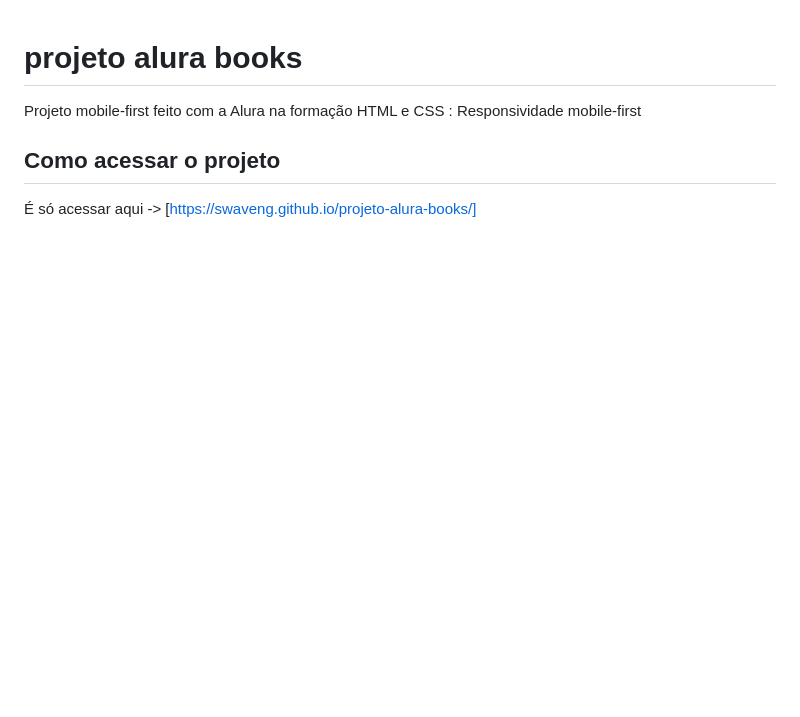
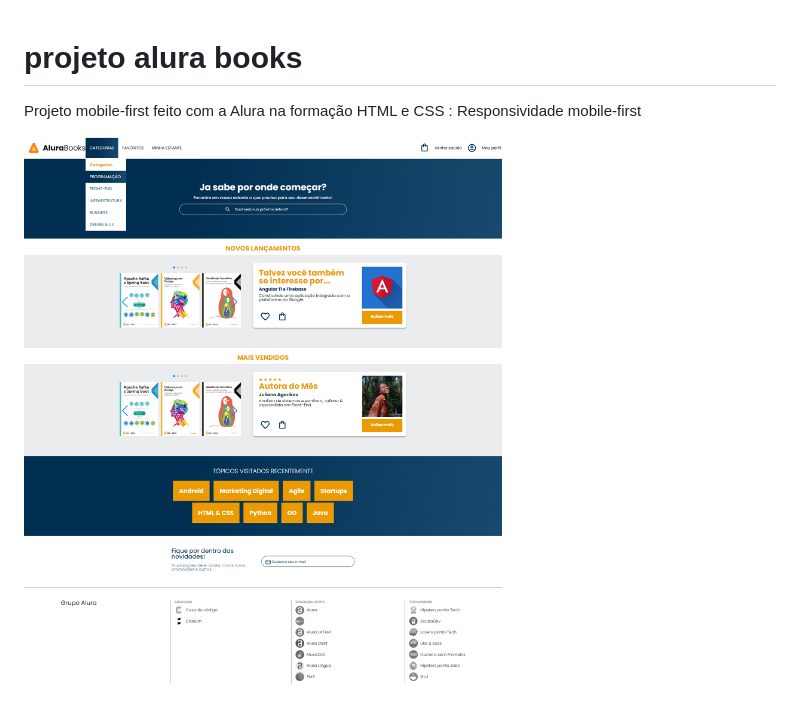
Before and after one commit to ngemir/projeto-alura-books, a Markdown page: README.md, the part around the change printed below. GitHub-like rendering; pictures changed too: img/preview.png (added); blank space fills up the shorter version.

Commit message:
Atualização Readme

```diff
--- a/README.md
+++ b/README.md
@@ -1,6 +1,5 @@
 # projeto alura books
  Projeto mobile-first feito com a Alura na formação HTML e CSS : Responsividade mobile-first
 
-## Como acessar o projeto
- É só acessar aqui -> [https://swaveng.github.io/projeto-alura-books/]
+![Alura Book Preview](./img/preview.png)
 
```
Also changed, not shown: other parts of README.md (+8 -2 lines).
